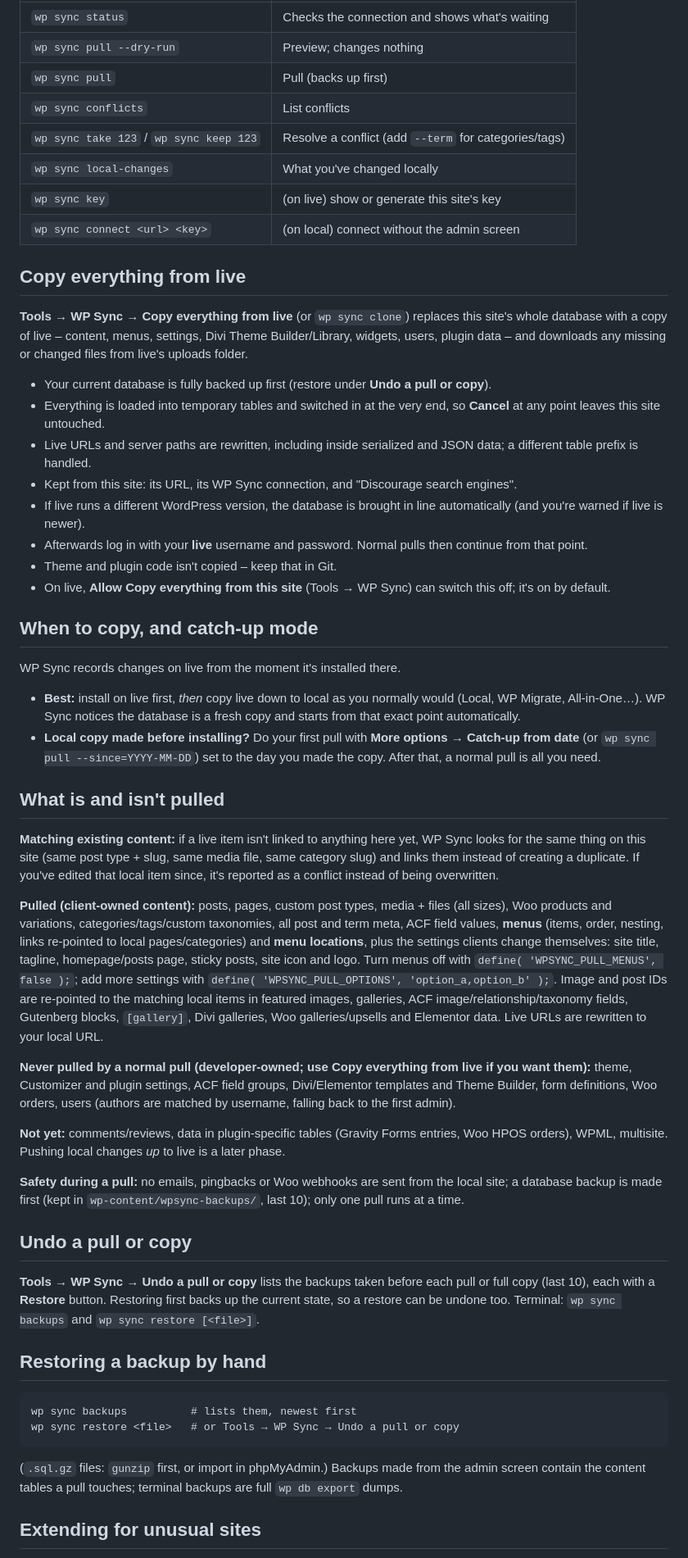
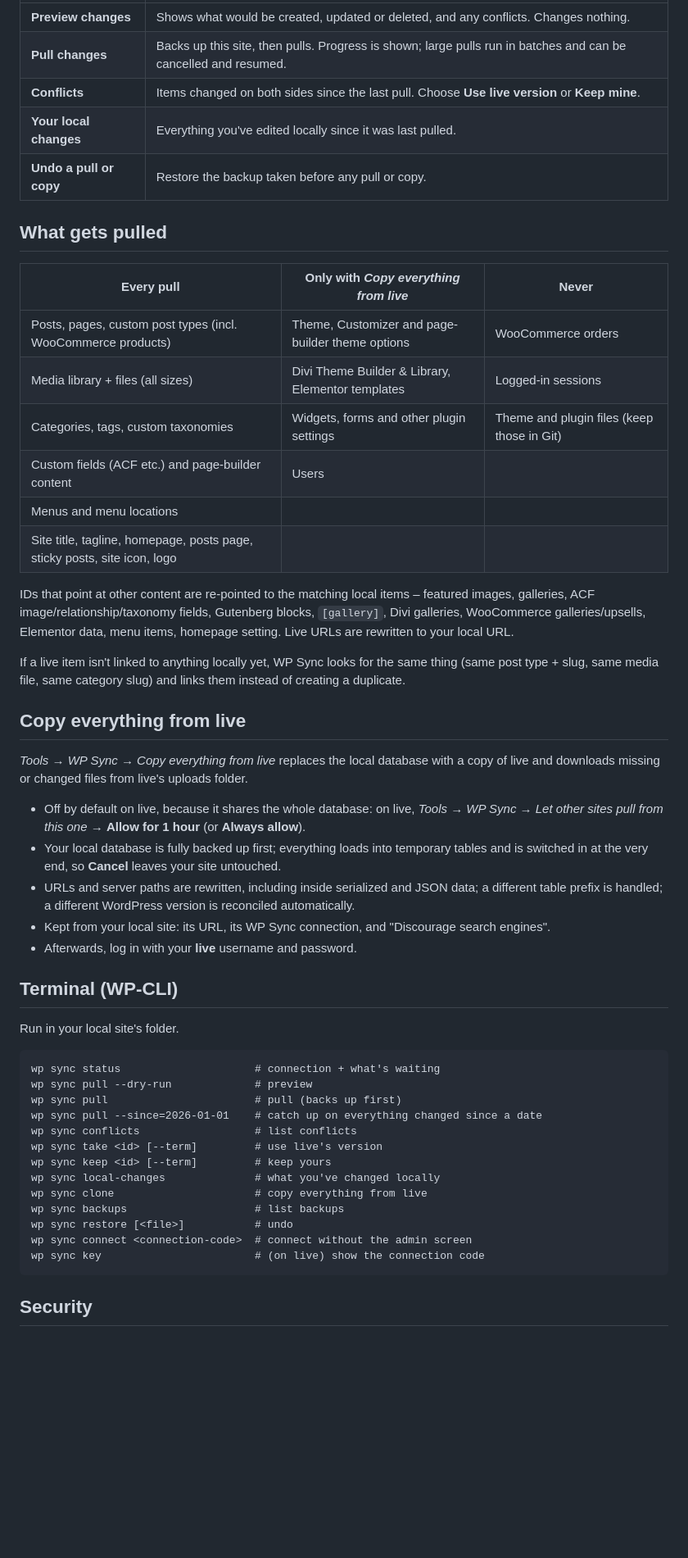
Before and after one commit to alexmciver/WP-Sync-Tool, a Markdown page: README.md, the part around one of its changes. Shown at 82% size. GitHub-like rendering; blank space fills up the shorter version.

````diff
--- a/README.md
+++ b/README.md
@@ -42,56 +50,54 @@ That's it. The local screen now shows how many changes are waiting on live.
 |---|---|
-| `wp sync status` | Checks the connection and shows what's waiting |
-| `wp sync pull --dry-run` | Preview; changes nothing |
-| `wp sync pull` | Pull (backs up first) |
-| `wp sync conflicts` | List conflicts |
-| `wp sync take 123` / `wp sync keep 123` | Resolve a conflict (add `--term` for categories/tags) |
-| `wp sync local-changes` | What you've changed locally |
-| `wp sync key` | (on live) show or generate this site's key |
-| `wp sync connect <url> <key>` | (on local) connect without the admin screen |
+| **Preview changes** | Shows what would be created, updated or deleted, and any conflicts. Changes nothing. |
+| **Pull changes** | Backs up this site, then pulls. Progress is shown; large pulls run in batches and can be cancelled and resumed. |
+| **Conflicts** | Items changed on both sides since the last pull. Choose **Use live version** or **Keep mine**. |
+| **Your local changes** | Everything you've edited locally since it was last pulled. |
+| **Undo a pull or copy** | Restore the backup taken before any pull or copy. |
+
+## What gets pulled
+
+| Every pull | Only with *Copy everything from live* | Never |
+|---|---|---|
+| Posts, pages, custom post types (incl. WooCommerce products) | Theme, Customizer and page-builder theme options | WooCommerce orders |
+| Media library + files (all sizes) | Divi Theme Builder & Library, Elementor templates | Logged-in sessions |
+| Categories, tags, custom taxonomies | Widgets, forms and other plugin settings | Theme and plugin files (keep those in Git) |
+| Custom fields (ACF etc.) and page-builder content | Users | |
+| Menus and menu locations | | |
+| Site title, tagline, homepage, posts page, sticky posts, site icon, logo | | |
+
+IDs that point at other content are re-pointed to the matching local items – featured images, galleries, ACF image/relationship/taxonomy fields, Gutenberg blocks, `[gallery]`, Divi galleries, WooCommerce galleries/upsells, Elementor data, menu items, homepage setting. Live URLs are rewritten to your local URL.
+
+If a live item isn't linked to anything locally yet, WP Sync looks for the same thing (same post type + slug, same media file, same category slug) and links them instead of creating a duplicate.
 
 ## Copy everything from live
 
-**Tools → WP Sync → Copy everything from live** (or `wp sync clone`) replaces this site's whole database with a copy of live – content, menus, settings, Divi Theme Builder/Library, widgets, users, plugin data – and downloads any missing or changed files from live's uploads folder.
+*Tools → WP Sync → Copy everything from live* replaces the local database with a copy of live and downloads missing or changed files from live's uploads folder.
 
-- Your current database is fully backed up first (restore under **Undo a pull or copy**).
-- Everything is loaded into temporary tables and switched in at the very end, so **Cancel** at any point leaves this site untouched.
-- Live URLs and server paths are rewritten, including inside serialized and JSON data; a different table prefix is handled.
-- Kept from this site: its URL, its WP Sync connection, and "Discourage search engines".
-- If live runs a different WordPress version, the database is brought in line automatically (and you're warned if live is newer).
-- Afterwards log in with your **live** username and password. Normal pulls then continue from that point.
-- Theme and plugin code isn't copied – keep that in Git.
-- On live, **Allow Copy everything from this site** (Tools → WP Sync) can switch this off; it's on by default.
+- Off by default on live, because it shares the whole database: on live, *Tools → WP Sync → Let other sites pull from this one* → **Allow for 1 hour** (or **Always allow**).
+- Your local database is fully backed up first; everything loads into temporary tables and is switched in at the very end, so **Cancel** leaves your site untouched.
+- URLs and server paths are rewritten, including inside serialized and JSON data; a different table prefix is handled; a different WordPress version is reconciled automatically.
+- Kept from your local site: its URL, its WP Sync connection, and "Discourage search engines".
+- Afterwards, log in with your **live** username and password.
 
-## When to copy, and catch-up mode
+## Terminal (WP-CLI)
 
-WP Sync records changes on live from the moment it's installed there.
-
-- **Best:** install on live first, *then* copy live down to local as you normally would (Local, WP Migrate, All-in-One…). WP Sync notices the database is a fresh copy and starts from that exact point automatically.
-- **Local copy made before installing?** Do your first pull with **More options → Catch-up from date** (or `wp sync pull --since=YYYY-MM-DD`) set to the day you made the copy. After that, a normal pull is all you need.
-
-## What is and isn't pulled
-
-**Matching existing content:** if a live item isn't linked to anything here yet, WP Sync looks for the same thing on this site (same post type + slug, same media file, same category slug) and links them instead of creating a duplicate. If you've edited that local item since, it's reported as a conflict instead of being overwritten.
-
-**Pulled (client-owned content):** posts, pages, custom post types, media + files (all sizes), Woo products and variations, categories/tags/custom taxonomies, all post and term meta, ACF field values, **menus** (items, order, nesting, links re-pointed to local pages/categories) and **menu locations**, plus the settings clients change themselves: site title, tagline, homepage/posts page, sticky posts, site icon and logo. Turn menus off with `define( 'WPSYNC_PULL_MENUS', false );`; add more settings with `define( 'WPSYNC_PULL_OPTIONS', 'option_a,option_b' );`. Image and post IDs are re-pointed to the matching local items in featured images, galleries, ACF image/relationship/taxonomy fields, Gutenberg blocks, `[gallery]`, Divi galleries, Woo galleries/upsells and Elementor data. Live URLs are rewritten to your local URL.
-
-**Never pulled by a normal pull (developer-owned; use Copy everything from live if you want them):** theme, Customizer and plugin settings, ACF field groups, Divi/Elementor templates and Theme Builder, form definitions, Woo orders, users (authors are matched by username, falling back to the first admin).
-
-**Not yet:** comments/reviews, data in plugin-specific tables (Gravity Forms entries, Woo HPOS orders), WPML, multisite. Pushing local changes *up* to live is a later phase.
-
-**Safety during a pull:** no emails, pingbacks or Woo webhooks are sent from the local site; a database backup is made first (kept in `wp-content/wpsync-backups/`, last 10); only one pull runs at a time.
-
-## Undo a pull or copy
-
-**Tools → WP Sync → Undo a pull or copy** lists the backups taken before each pull or full copy (last 10), each with a **Restore** button. Restoring first backs up the current state, so a restore can be undone too. Terminal: `wp sync backups` and `wp sync restore [<file>]`.
-
-## Restoring a backup by hand
+Run in your local site's folder.
 
 ```
-wp sync backups          # lists them, newest first
-wp sync restore <file>   # or Tools → WP Sync → Undo a pull or copy
+wp sync status                     # connection + what's waiting
+wp sync pull --dry-run             # preview
+wp sync pull                       # pull (backs up first)
+wp sync pull --since=2026-01-01    # catch up on everything changed since a date
+wp sync conflicts                  # list conflicts
+wp sync take <id> [--term]         # use live's version
+wp sync keep <id> [--term]         # keep yours
+wp sync local-changes              # what you've changed locally
+wp sync clone                      # copy everything from live
+wp sync backups                    # list backups
+wp sync restore [<file>]           # undo
+wp sync connect <connection-code>  # connect without the admin screen
+wp sync key                        # (on live) show the connection code
 ```
-(`.sql.gz` files: `gunzip` first, or import in phpMyAdmin.) Backups made from the admin screen contain the content tables a pull touches; terminal backups are full `wp db export` dumps.
 
-## Extending for unusual sites
+## Security
 
````
Also changed, not shown: other parts of README.md (+88 -56 lines), .github/ISSUE_TEMPLATE/bug_report.md (added, +22 -0 lines), .github/ISSUE_TEMPLATE/feature_request.md (added, +11 -0 lines), CHANGELOG.md (added, +41 -0 lines), CONTRIBUTING.md (added, +24 -0 lines), SECURITY.md (added, +21 -0 lines), docs/screenshot-local.png (added), 5 other files.
